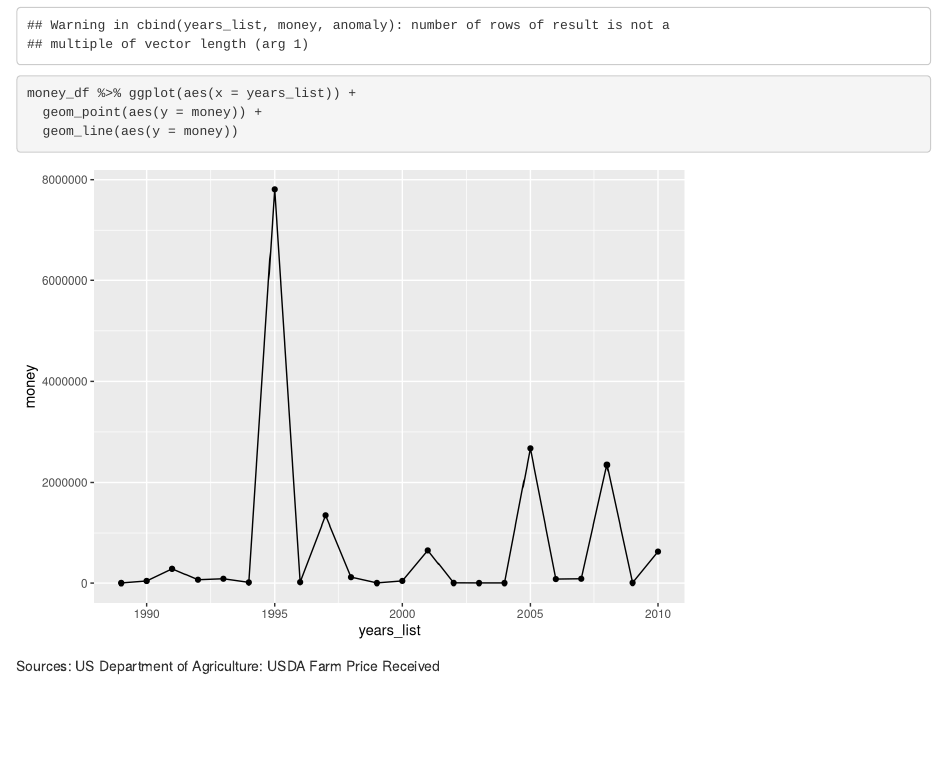
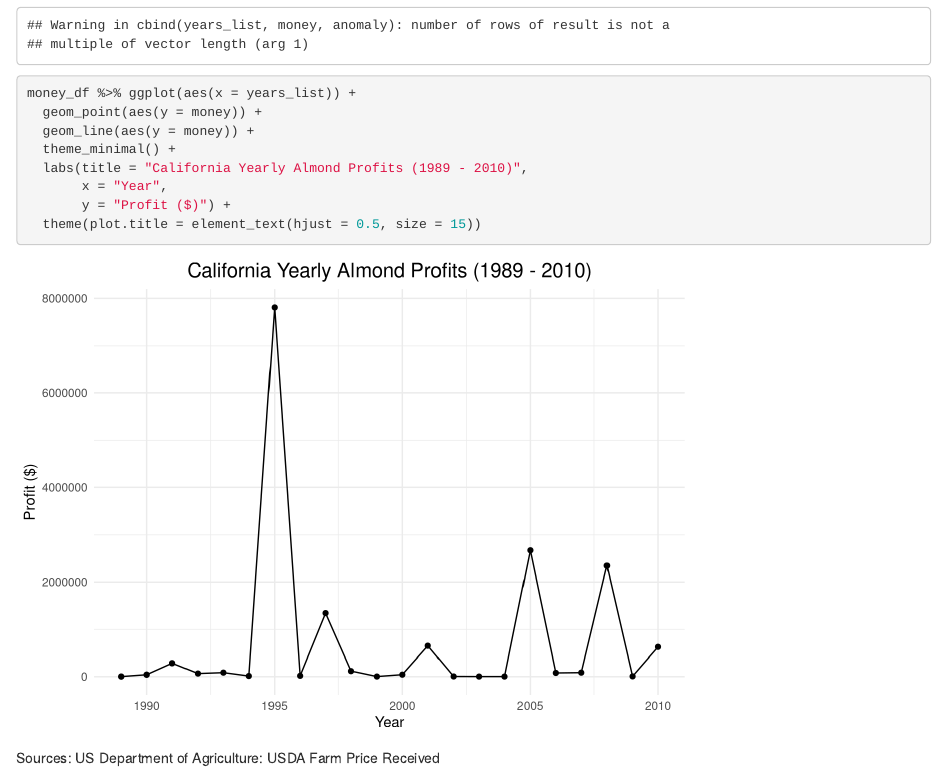
Before and after one commit to scoutcleonard/eds230_assignment2, an R Markdown document (docs/eds231_assignment3.Rmd): the page in a window 1100 px wide, from 1580 px down. Rendered offline with R 4.5, knitr and Pandoc, with nearby package versions.

Commit message:
touched up axis labels

````diff
--- a/docs/eds231_assignment3.Rmd
+++ b/docs/eds231_assignment3.Rmd
@@ -107,7 +107,12 @@ money_df <- as.data.frame(cbind(years_list,
 
 money_df %>% ggplot(aes(x = years_list)) +
   geom_point(aes(y = money)) +
-  geom_line(aes(y = money))
+  geom_line(aes(y = money)) +
+  theme_minimal() +
+  labs(title = "California Yearly Almond Profits (1989 - 2010)",
+       x = "Year",
+       y = "Profit ($)") +
+  theme(plot.title = element_text(hjust = 0.5, size = 15))
 ```
 
 Sources: US Department of Agriculture: USDA Farm Price Received
````
